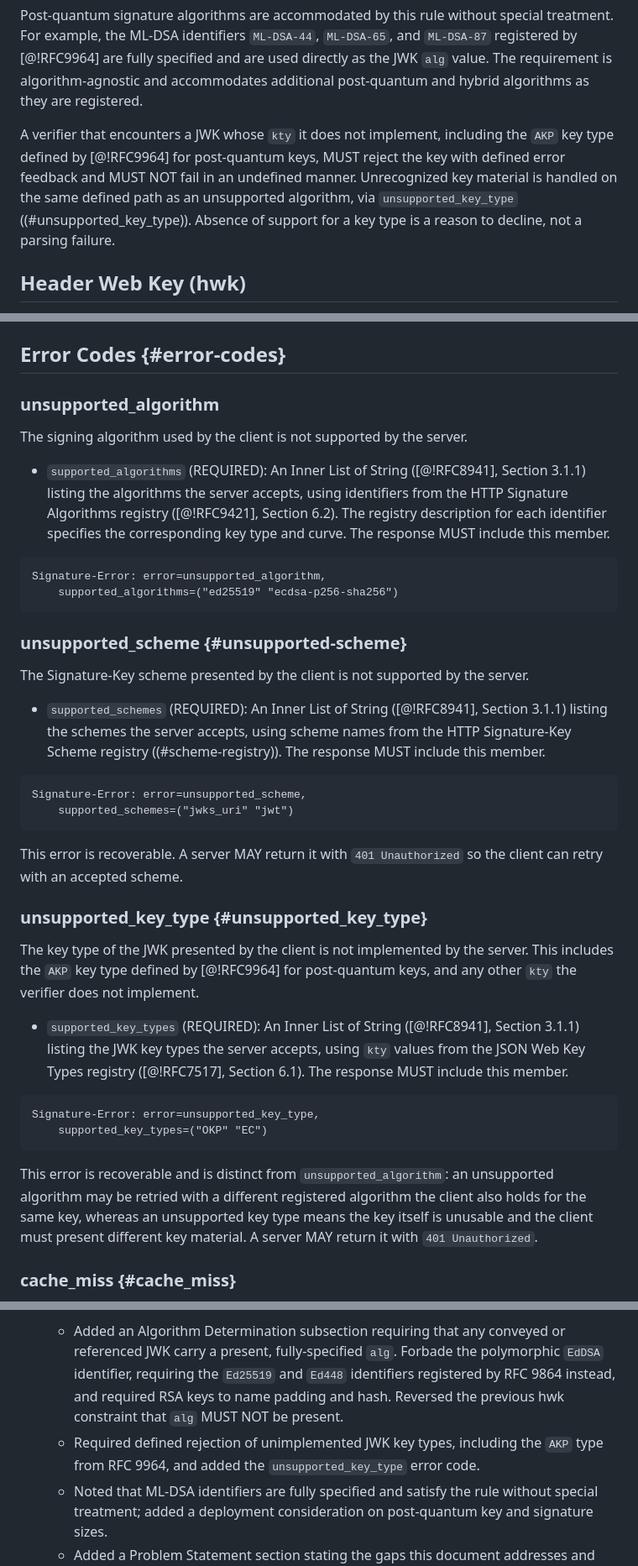
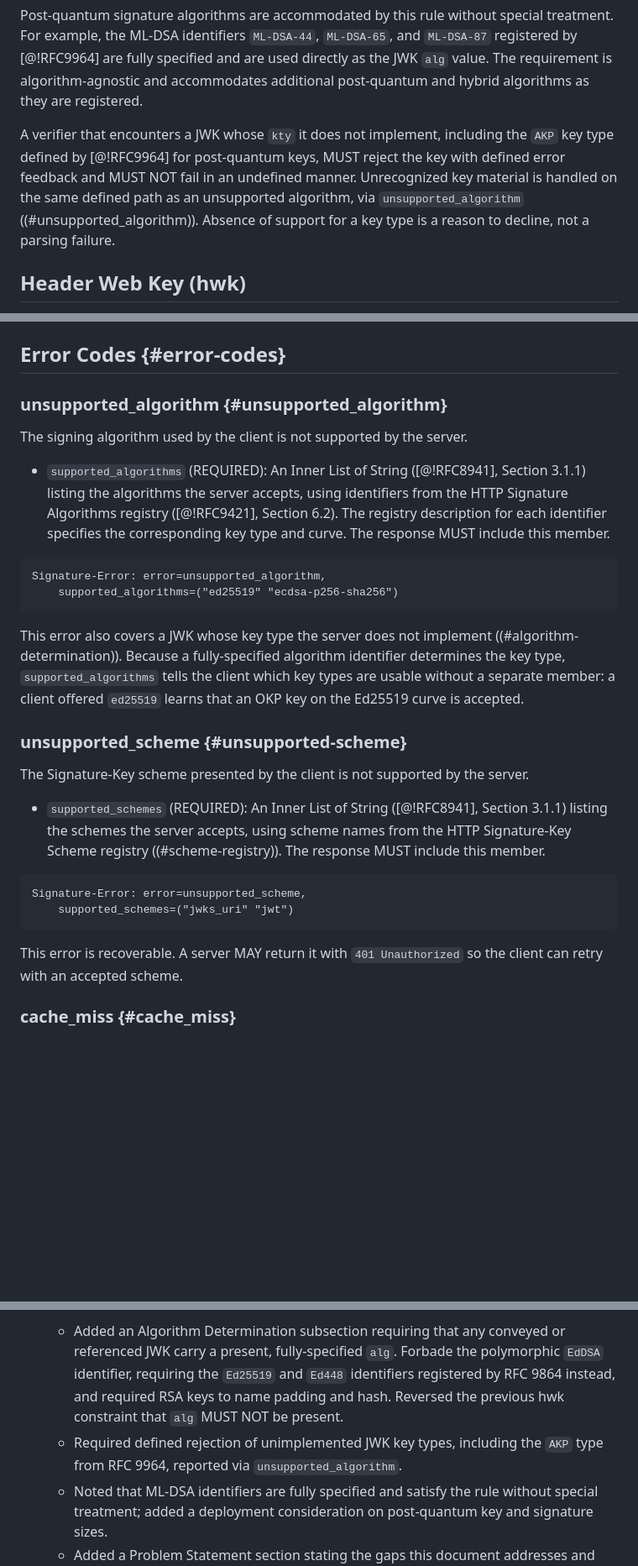
Before and after one commit to dickhardt/signature-key, a Markdown page: draft-hardt-httpbis-signature-key.md, 3 parts joined by grey strips. Shown at 84% size. Drawn GitHub-style; blank space fills up the shorter version.

Commit message:
Report unimplemented JWK key types via unsupported_algorithm
Removes the distinct unsupported_key_type code and its
supported_key_types member in favour of reusing unsupported_algorithm.

Under the Algorithm Determination rule a fully-specified algorithm
identifier determines the key type, so supported_algorithms is strictly
more informative than supported_key_types would be: ed25519 tells the
client OKP on the Ed25519 curve, ES256 tells it EC on P-256, PS256
tells it RSA. A separate list would be a coarser projection of data the
client already has, and one more member to reconcile.

The mandatory defined-rejection requirement in Algorithm Determination
is unchanged; only the code it points at moves.

Co-Authored-By: Claude Opus 5 (1M context) <noreply@anthropic.com>
Claude-Session: https://claude.ai/code/session_01JUw6whXVWSf3syRDMQHY8S

````diff
--- a/draft-hardt-httpbis-signature-key.md
+++ b/draft-hardt-httpbis-signature-key.md
@@ -215,7 +215,7 @@ This requirement follows the guidance of [@!RFC9864], which recommends that the
 
 Post-quantum signature algorithms are accommodated by this rule without special treatment. For example, the ML-DSA identifiers `ML-DSA-44`, `ML-DSA-65`, and `ML-DSA-87` registered by [@!RFC9964] are fully specified and are used directly as the JWK `alg` value. The requirement is algorithm-agnostic and accommodates additional post-quantum and hybrid algorithms as they are registered.
 
-A verifier that encounters a JWK whose `kty` it does not implement, including the `AKP` key type defined by [@!RFC9964] for post-quantum keys, MUST reject the key with defined error feedback and MUST NOT fail in an undefined manner. Unrecognized key material is handled on the same defined path as an unsupported algorithm, via `unsupported_key_type` ((#unsupported_key_type)). Absence of support for a key type is a reason to decline, not a parsing failure.
+A verifier that encounters a JWK whose `kty` it does not implement, including the `AKP` key type defined by [@!RFC9964] for post-quantum keys, MUST reject the key with defined error feedback and MUST NOT fail in an undefined manner. Unrecognized key material is handled on the same defined path as an unsupported algorithm, via `unsupported_algorithm` ((#unsupported_algorithm)). Absence of support for a key type is a reason to decline, not a parsing failure.
 
 ## Header Web Key (hwk)
 
@@ -884,7 +884,7 @@ When the server successfully verifies the client's signature and identity but de
 
 ## Error Codes {#error-codes}
 
-### unsupported_algorithm
+### unsupported_algorithm {#unsupported_algorithm}
 
 The signing algorithm used by the client is not supported by the server.
 
@@ -894,6 +894,8 @@ The signing algorithm used by the client is not supported by the server.
 Signature-Error: error=unsupported_algorithm,
     supported_algorithms=("ed25519" "ecdsa-p256-sha256")
 ```
+
+This error also covers a JWK whose key type the server does not implement ((#algorithm-determination)). Because a fully-specified algorithm identifier determines the key type, `supported_algorithms` tells the client which key types are usable without a separate member: a client offered `ed25519` learns that an OKP key on the Ed25519 curve is accepted.
 
 ### unsupported_scheme {#unsupported-scheme}
 
@@ -907,19 +909,6 @@ Signature-Error: error=unsupported_scheme,
 ```
 
 This error is recoverable. A server MAY return it with `401 Unauthorized` so the client can retry with an accepted scheme.
-
-### unsupported_key_type {#unsupported_key_type}
-
-The key type of the JWK presented by the client is not implemented by the server. This includes the `AKP` key type defined by [@!RFC9964] for post-quantum keys, and any other `kty` the verifier does not implement.
-
-- `supported_key_types` (REQUIRED): An Inner List of String ([@!RFC8941], Section 3.1.1) listing the JWK key types the server accepts, using `kty` values from the JSON Web Key Types registry ([@!RFC7517], Section 6.1). The response MUST include this member.
-
-```http
-Signature-Error: error=unsupported_key_type,
-    supported_key_types=("OKP" "EC")
-```
-
-This error is recoverable and is distinct from `unsupported_algorithm`: an unsupported algorithm may be retried with a different registered algorithm the client also holds for the same key, whereas an unsupported key type means the key itself is unusable and the client must present different key material. A server MAY return it with `401 Unauthorized`.
 
 ### cache_miss {#cache_miss}
 
@@ -1297,7 +1285,7 @@ This document establishes the "Signature Error Code" registry. New values may be
 
 - draft-hardt-httpbis-signature-key-08
   - Added an Algorithm Determination subsection requiring that any conveyed or referenced JWK carry a present, fully-specified `alg`. Forbade the polymorphic `EdDSA` identifier, requiring the `Ed25519` and `Ed448` identifiers registered by RFC 9864 instead, and required RSA keys to name padding and hash. Reversed the previous hwk constraint that `alg` MUST NOT be present.
-  - Required defined rejection of unimplemented JWK key types, including the `AKP` type from RFC 9964, and added the `unsupported_key_type` error code.
+  - Required defined rejection of unimplemented JWK key types, including the `AKP` type from RFC 9964, reported via `unsupported_algorithm`.
   - Noted that ML-DSA identifiers are fully specified and satisfy the rule without special treatment; added a deployment consideration on post-quantum key and signature sizes.
   - Added a Problem Statement section stating the gaps this document addresses and the invariants that follow.
   - Added assertion caching: the `cached` scheme, the `cache` signal on the jwt scheme, the `Signature-Key-Cache` response header, the `cache_miss` error, and the resolution/validation processing model. Implementation is optional; the degradation behavior is not.
````
Also changed, not shown: other parts of draft-hardt-httpbis-signature-key.md (+0 -1 lines).
